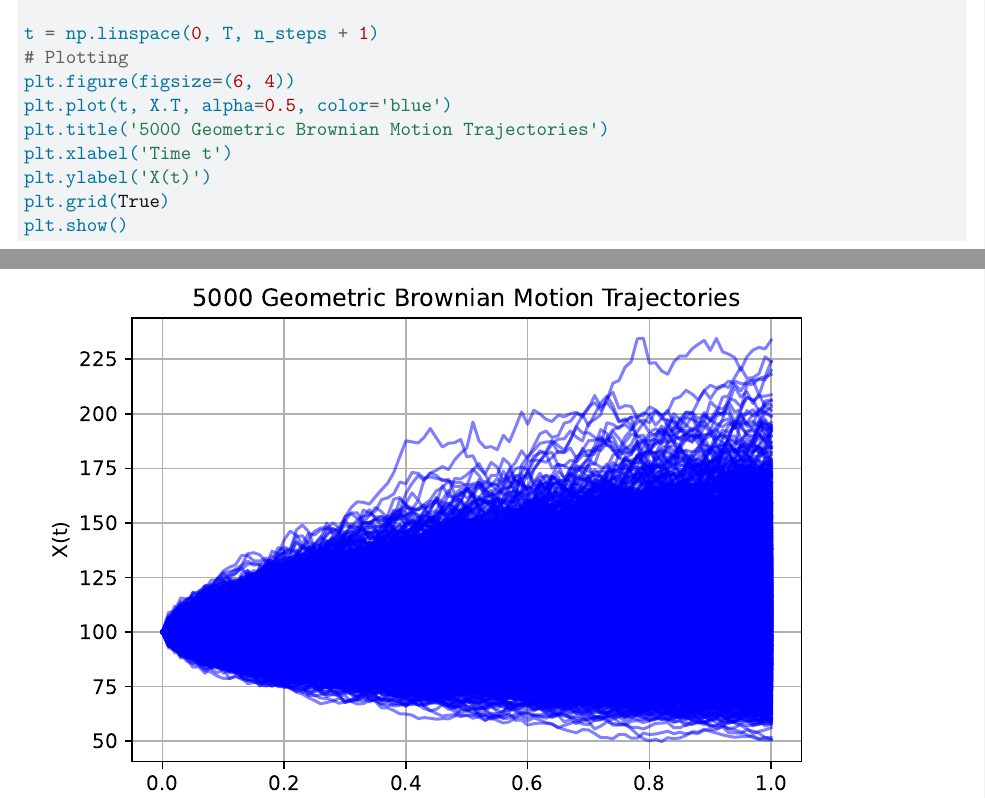
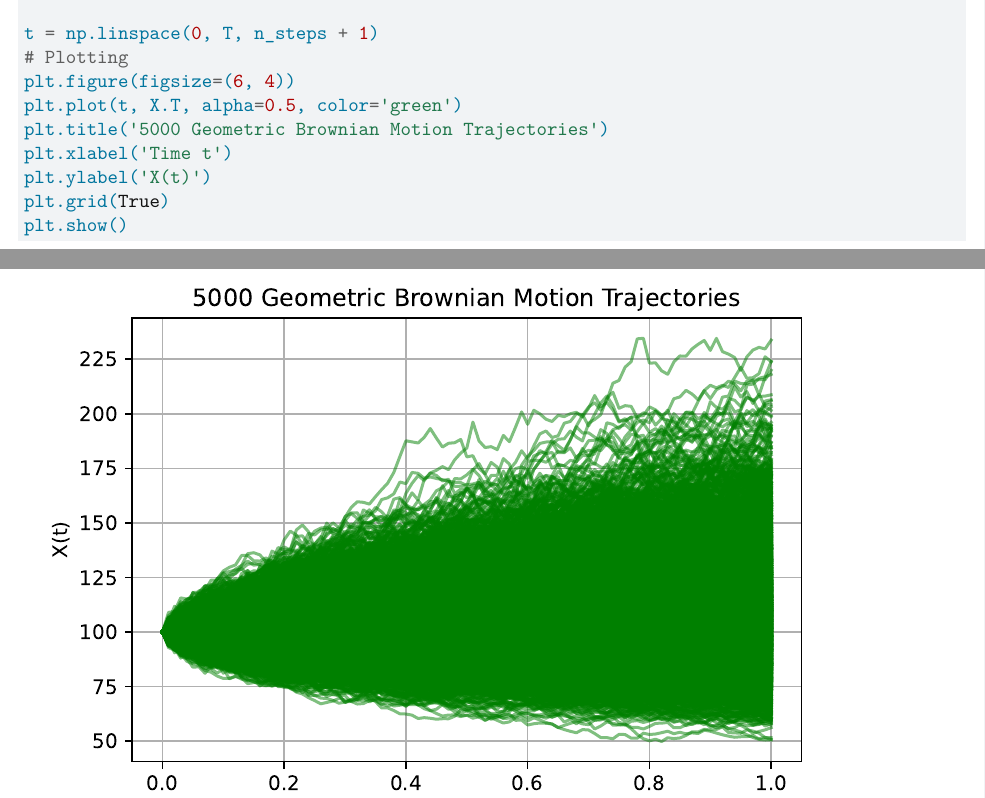
Before and after one commit to ws2840/MATH5010, a Quarto document (Midterm/hw2.qmd): two parts of pages 1 and 2 of 3, joined at a grey line, cut so that both start at the same text. Rendered offline with R 4.5, knitr and Pandoc in place of Quarto, then LaTeX, with nearby package versions.

Commit message:
finish midterm

```diff
--- a/Midterm/hw2.qmd
+++ b/Midterm/hw2.qmd
@@ -48,7 +48,7 @@ for i in range(n_paths):
 t = np.linspace(0, T, n_steps + 1)
 # Plotting
 plt.figure(figsize=(6, 4))
-plt.plot(t, X.T, alpha=0.5, color='blue')
+plt.plot(t, X.T, alpha=0.5, color='green')
 plt.title('5000 Geometric Brownian Motion Trajectories')
 plt.xlabel('Time t')
 plt.ylabel('X(t)')
```
Also changed, not shown: 4 other files.
